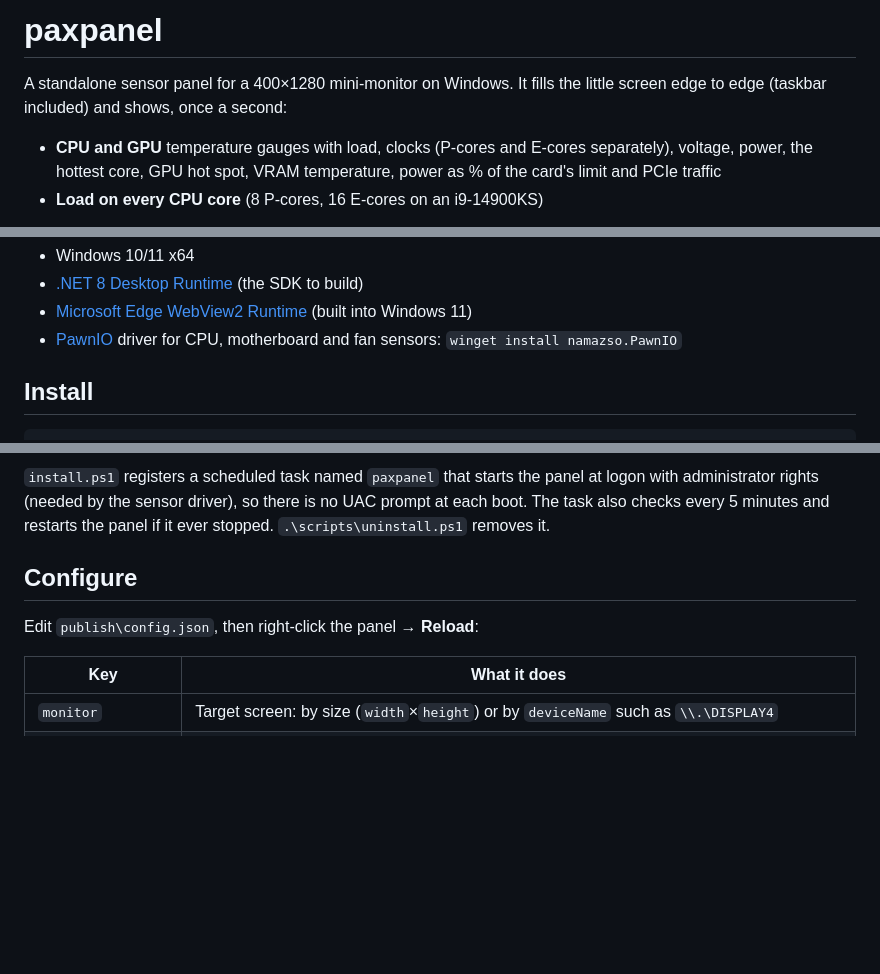
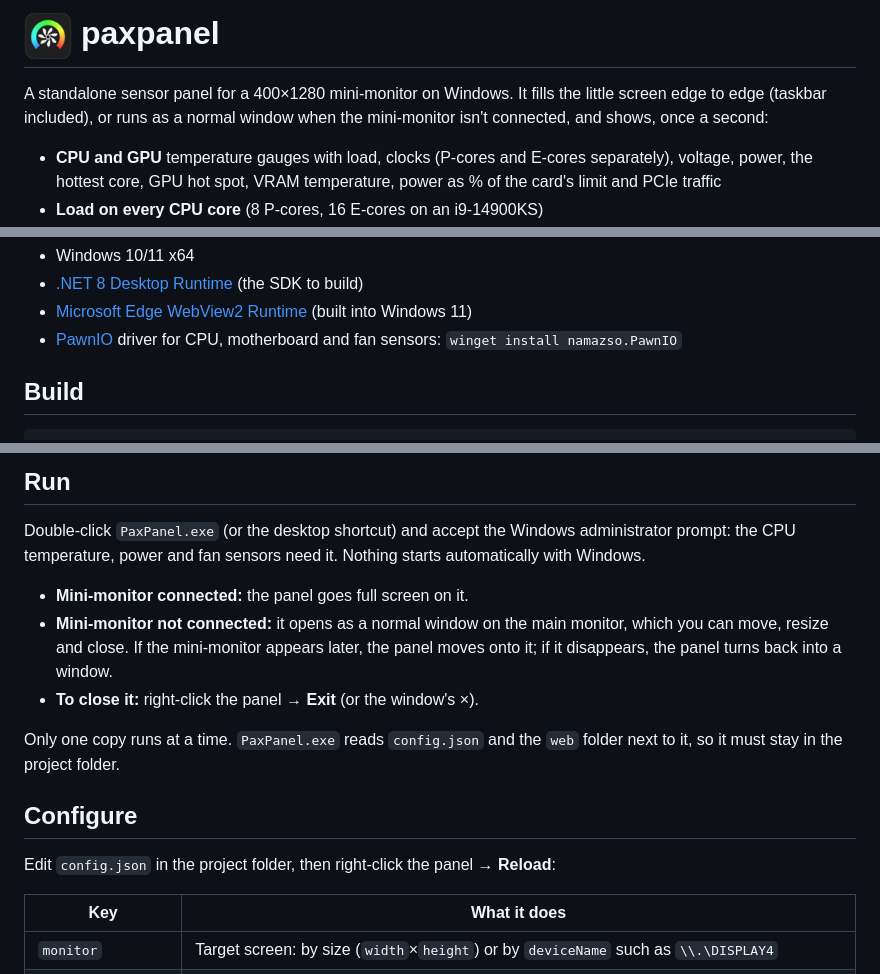
Before and after one commit to federicogiorgi/paxpanel, a Markdown page: README.md, 3 parts joined by grey strips. GitHub-like rendering; pictures changed too: docs/icon.png (added); blank space fills up the shorter version.

Commit message:
Manual launch: single PaxPanel.exe with icon and desktop shortcut, windowed fallback without the mini-monitor; remove autostart

````diff
--- a/README.md
+++ b/README.md
@@ -1,7 +1,8 @@
-# paxpanel
+# <img src="docs/icon.png" width="48" align="top" alt=""> paxpanel
 
 A standalone sensor panel for a 400×1280 mini-monitor on Windows. It fills the
-little screen edge to edge (taskbar included) and shows, once a second:
+little screen edge to edge (taskbar included), or runs as a normal window when
+the mini-monitor isn't connected, and shows, once a second:
 
 - **CPU and GPU** temperature gauges with load, clocks (P-cores and E-cores
   separately), voltage, power, the hottest core, GPU hot spot, VRAM temperature,
@@ -43,6 +44,6 @@ about 1% of the CPU.
 - [Microsoft Edge WebView2 Runtime](https://developer.microsoft.com/microsoft-edge/webview2/) (built into Windows 11)
 - [PawnIO](https://pawnio.eu/) driver for CPU, motherboard and fan sensors: `winget install namazso.PawnIO`
 
-## Install
+## Build
 
 ```powershell
@@ -53,13 +54,23 @@ about 1% of the CPU.
 ```
 
-`install.ps1` registers a scheduled task named `paxpanel` that starts the panel
-at logon with administrator rights (needed by the sensor driver), so there is
-no UAC prompt at each boot. The task also checks every 5 minutes and restarts
-the panel if it ever stopped. `.\scripts\uninstall.ps1` removes it.
+## Run
+
+Double-click `PaxPanel.exe` (or the desktop shortcut) and accept the Windows
+administrator prompt: the CPU temperature, power and fan sensors need it. Nothing
+starts automatically with Windows.
+
+- **Mini-monitor connected:** the panel goes full screen on it.
+- **Mini-monitor not connected:** it opens as a normal window on the main monitor,
+  which you can move, resize and close. If the mini-monitor appears later, the
+  panel moves onto it; if it disappears, the panel turns back into a window.
+- **To close it:** right-click the panel → **Exit** (or the window's ×).
+
+Only one copy runs at a time. `PaxPanel.exe` reads `config.json` and the `web`
+folder next to it, so it must stay in the project folder.
 
 ## Configure
 
-Edit `publish\config.json`, then right-click the panel → **Reload**:
+Edit `config.json` in the project folder, then right-click the panel → **Reload**:
 
 | Key | What it does |
 |---|---|
````
Also changed, not shown: other parts of README.md (+5 -5 lines), 11 other files.
